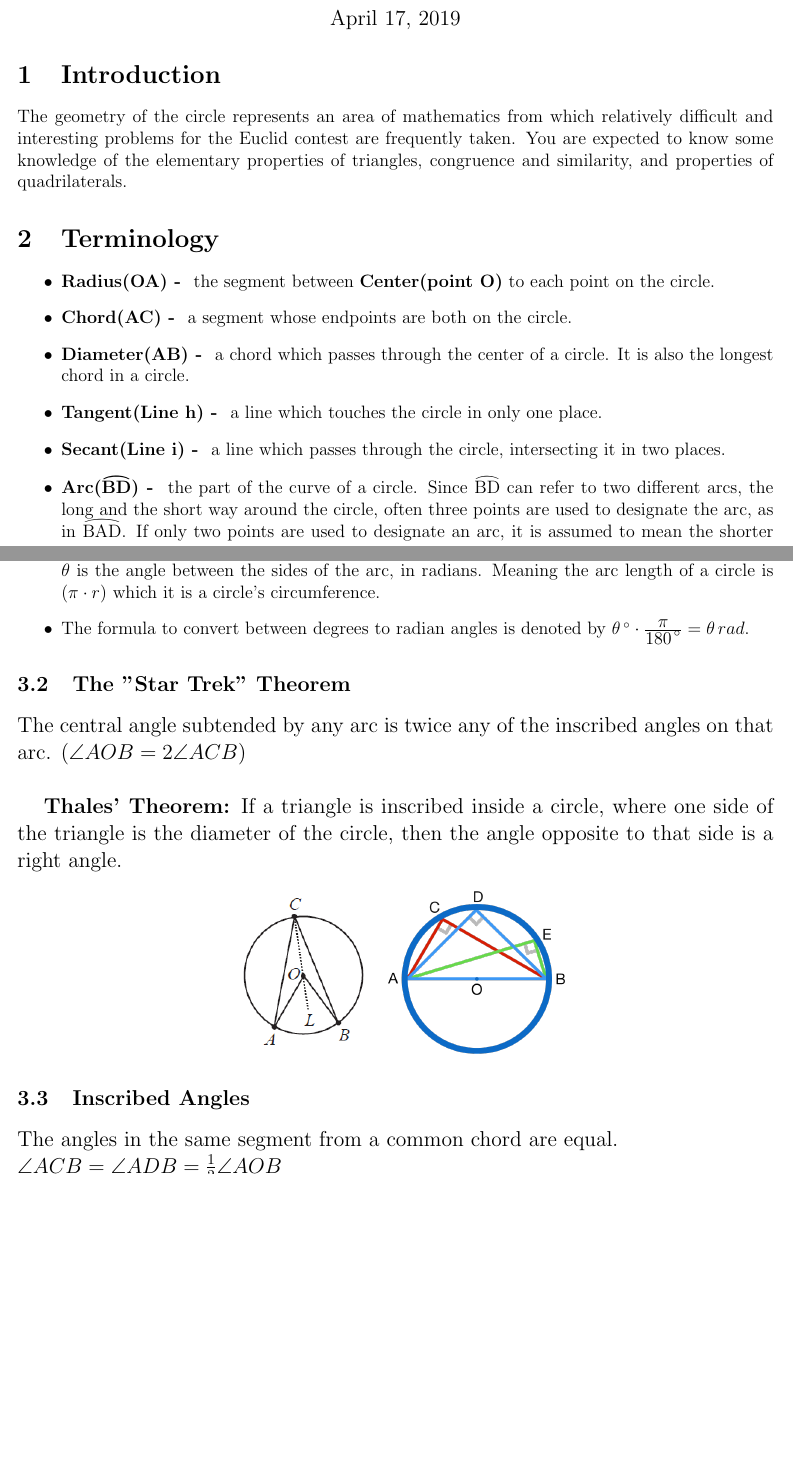
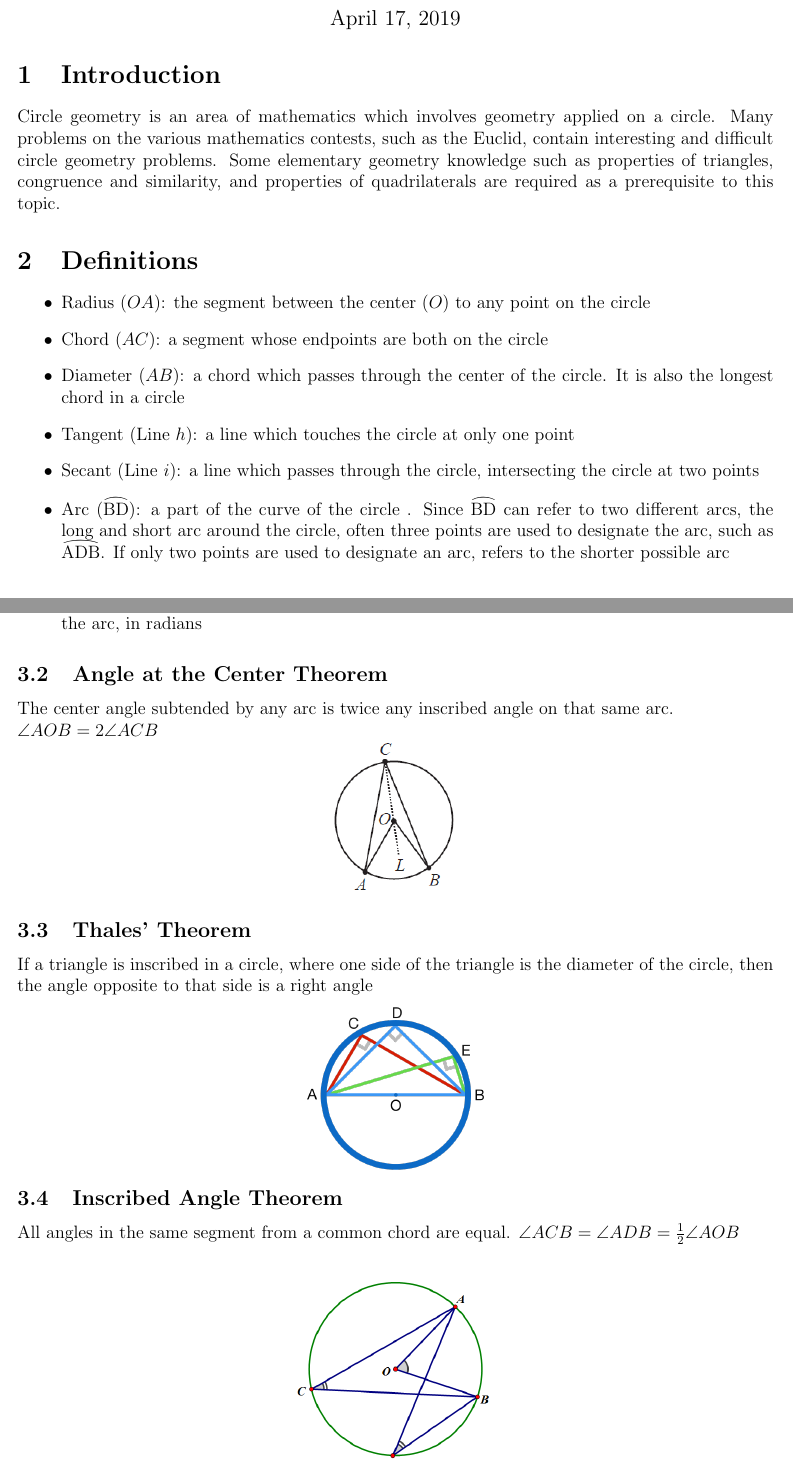
Before and after one commit to Joon7891/Math-Club-2018-2019, a LaTeX document (Week 13 - Circle Geometry/circle-geometry-lesson.tex): two parts of pages 1 and 2 of 5, joined at a grey line, cut so that both start at the same text, the shorter picture padded with empty space. Compiled offline with pdfLaTeX.

Commit message:
Fixed Circle Geometry Lesson

```diff
--- a/Week 13 - Circle Geometry/circle-geometry-lesson.tex
+++ b/Week 13 - Circle Geometry/circle-geometry-lesson.tex
@@ -13,22 +13,21 @@
 
 
 \title{Circle Geometry Lesson\vspace{-3mm}}
-\author{SLSS Math Club 2019\vspace{-5mm}}
+\author{2018-2019 SLSS Math Club\vspace{-5mm}}
 \date{April 17, 2019\vspace{-5mm}}
 
 \begin{document}
 \maketitle
 \section{Introduction}
-The geometry of the circle represents an area of mathematics from which relatively
-difficult and interesting problems for the Euclid contest are frequently taken. You are expected to know some knowledge of the elementary properties of triangles, congruence and similarity, and properties of quadrilaterals.
-\section{Terminology}
+Circle geometry is an area of mathematics which involves geometry applied on a circle. Many problems on the various mathematics contests, such as the Euclid, contain interesting and difficult circle geometry problems. Some elementary geometry knowledge such as properties of triangles, congruence and similarity, and properties of quadrilaterals are required as a prerequisite to this topic.
 
+\section{Definitions}
 \begin{itemize}
-	\item \textbf{Radius(OA) - } the segment between \textbf{Center(point O)} to each point on the circle.
-	\item \textbf{Chord(AC) - } a segment whose endpoints are both on the circle.
-	\item \textbf{Diameter(AB) - } a chord which passes through the center of a circle. It is also the longest chord in a circle.
-	\item \textbf{Tangent(Line h) - } a line which touches the circle in only one place.
-	\item \textbf{Secant(Line i) - } a line which passes through the circle, intersecting it in two places.
-	\item \textbf{Arc(\arc{BD}) - } the part of the curve of a circle. Since \arc{BD} can refer to two different arcs, the long and the short way around the circle, often three points are used to designate the arc, as in \arc{BAD}.
-	If only two points are used to designate an arc, it is assumed to mean the shorter one.
+	\item Radius ($OA$): the segment between the center ($O$) to any point on the circle
+	\item Chord ($AC$): a segment whose endpoints are both on the circle
+	\item Diameter ($AB$): a chord which passes through the center of the circle. It is also the longest chord in a circle
+	\item Tangent (Line $h$): a line which touches the circle at only one point
+	\item Secant (Line $i$): a line which passes through the circle, intersecting the circle at two points
+	\item Arc ($\arc{BD}$): a part of the curve of the circle
+	. Since $\arc{BD}$ can refer to two different arcs, the long and short arc around the circle, often three points are used to designate the arc, such as $\arc{ADB}$. If only two points are used to designate an arc, refers to the shorter possible arc
 \end{itemize}
@@ -51,2 +44,0 @@ difficult and interesting problems for the Euclid contest are frequently taken.
-		\item The formula for the arc length of a sector, denoted by "S", is calculated by $S=r\theta$, where $\theta$ is the angle between the sides of the arc, in radians. Meaning the arc length of a circle is ($\pi \cdot r$) which it is a circle's circumference.
-		\item The formula to convert between degrees to radian angles is denoted by $\theta\,^{\circ}\cdot \ddfrac{\pi}{180^{\,\circ}}=\theta \, rad$.
@@ -53,22 +48,28 @@ difficult and interesting problems for the Euclid contest are frequently taken.
+    \item The length of an arc, denoted $S$, is $S = r\theta$, where $\theta$ is the angle between the end points of the arc, in radians
 \end{itemize}
 
-	\large
-	\subsection{The "Star Trek" Theorem}
-	The central angle subtended by any arc is twice any of the inscribed angles on that arc.
-	 ($\angle AOB = 2\angle ACB$)\\
+\subsection{Angle at the Center Theorem}
+The center angle subtended by any arc is twice any inscribed angle on that same arc. \\ $\angle AOB = 2\angle ACB$
 
-	\textbf{Thales' Theorem:} If a triangle is inscribed inside a circle, where one side of the triangle is the diameter of the circle, then the angle opposite to that side is a right angle.
-
+\vspace{-5mm}
 \begin{figure}[h!]
     \centering
 	\includegraphics[height=0.15\textheight]{Graphics/Week_13/StarTreck.png}
+\end{figure}
+\vspace{-8mm}
+
+\subsection{Thales' Theorem}
+If a triangle is inscribed in a circle, where one side of the triangle is the diameter of the circle, then the angle opposite to that side is a right angle
+
+\vspace{-2mm}
+\begin{figure}[h!]
+	\centering
 	\includegraphics[height=0.15\textheight]{Graphics/Week_13/ThalesTheorem.png}
 \end{figure}
-	\vspace{-5mm}
+\vspace{-8mm}
 
-	\subsection{Inscribed Angles}
-	The angles in the same segment from a common chord are equal.\\
-	$\angle ACB = \angle ADB = \frac{1}{2}\angle AOB$
+\subsection{Inscribed Angle Theorem}
+All angles in the same segment from a common chord are equal. $\angle ACB = \angle ADB = \frac{1}{2}\angle AOB$
 
 \begin{figure}[h!]
 	\centering
```
Also changed, not shown: Week 13 - Circle Geometry/circle-geometry-lesson-presentation.pdf (deleted), Week 13 - Circle Geometry/circle-geometry-lesson.pdf (deleted), Week 13 - Circle Geometry/circle-geometry-lesson.tex (87 more changed lines), 10 other files. Lines whose indentation alone changed are shown as unchanged.
